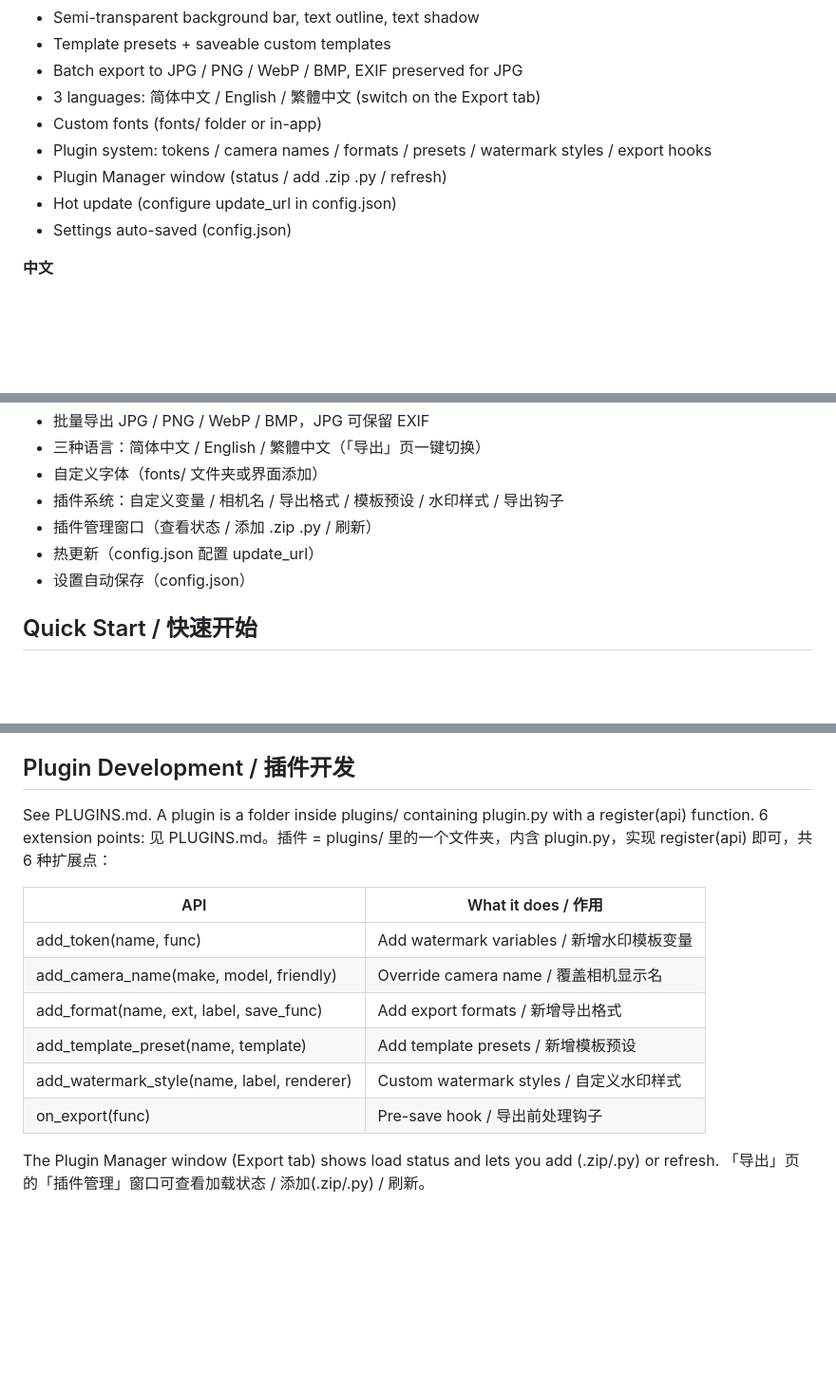
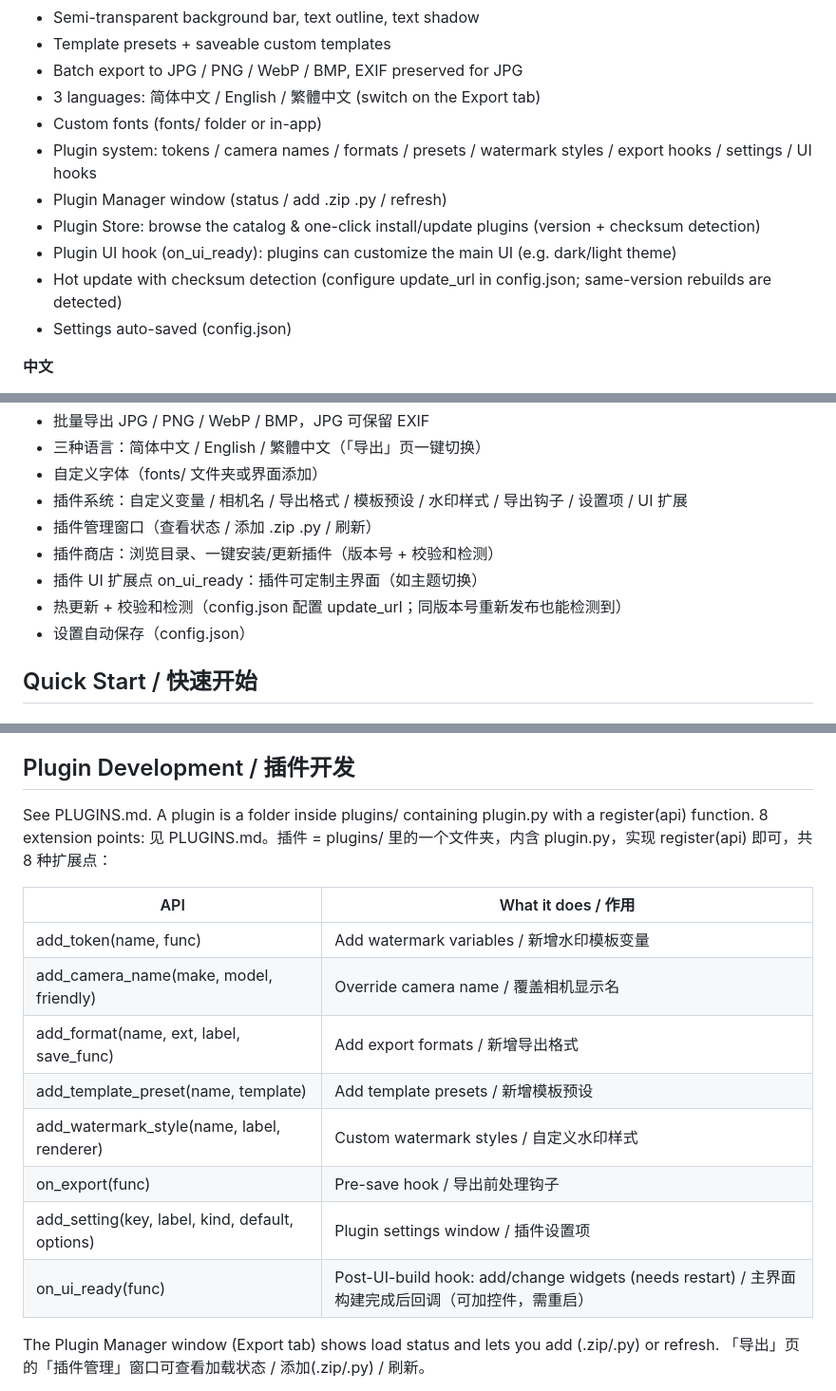
Before and after one commit to shiraijikuu/camera-watermark, a Markdown page: README.md, 3 parts joined by grey strips. Shown at 95% size. Drawn GitHub-style; blank space fills up the shorter version.

Commit message:
docs: sync README (plugin store, checksum update detection, on_ui_ready, add_setting; 8 extension points) + PLUGINS.md example -> theme-switcher

```diff
--- a/README.md
+++ b/README.md
@@ -21,9 +21,11 @@
 - Batch export to JPG / PNG / WebP / BMP, EXIF preserved for JPG
 - 3 languages: 简体中文 / English / 繁體中文 (switch on the Export tab)
 - Custom fonts (fonts/ folder or in-app)
-- Plugin system: tokens / camera names / formats / presets / watermark styles / export hooks
+- Plugin system: tokens / camera names / formats / presets / watermark styles / export hooks / settings / UI hooks
 - Plugin Manager window (status / add .zip .py / refresh)
-- Hot update (configure update_url in config.json)
+- Plugin Store: browse the catalog & one-click install/update plugins (version + checksum detection)
+- Plugin UI hook (on_ui_ready): plugins can customize the main UI (e.g. dark/light theme)
+- Hot update with checksum detection (configure update_url in config.json; same-version rebuilds are detected)
 - Settings auto-saved (config.json)
 
 **中文**
@@ -36,9 +38,11 @@
 - 批量导出 JPG / PNG / WebP / BMP，JPG 可保留 EXIF
 - 三种语言：简体中文 / English / 繁體中文（「导出」页一键切换）
 - 自定义字体（fonts/ 文件夹或界面添加）
-- 插件系统：自定义变量 / 相机名 / 导出格式 / 模板预设 / 水印样式 / 导出钩子
+- 插件系统：自定义变量 / 相机名 / 导出格式 / 模板预设 / 水印样式 / 导出钩子 / 设置项 / UI 扩展
 - 插件管理窗口（查看状态 / 添加 .zip .py / 刷新）
-- 热更新（config.json 配置 update_url）
+- 插件商店：浏览目录、一键安装/更新插件（版本号 + 校验和检测）
+- 插件 UI 扩展点 on_ui_ready：插件可定制主界面（如主题切换）
+- 热更新 + 校验和检测（config.json 配置 update_url；同版本号重新发布也能检测到）
 - 设置自动保存（config.json）
 
 ## Quick Start / 快速开始
@@ -86,7 +90,7 @@ Default "Camera + Settings" template / 默认「相机 + 参数」模板：{make
 
 ## Plugin Development / 插件开发
 
-See PLUGINS.md. A plugin is a folder inside plugins/ containing plugin.py with a register(api) function. 6 extension points: 见 PLUGINS.md。插件 = plugins/ 里的一个文件夹，内含 plugin.py，实现 register(api) 即可，共 6 种扩展点：
+See PLUGINS.md. A plugin is a folder inside plugins/ containing plugin.py with a register(api) function. 8 extension points: 见 PLUGINS.md。插件 = plugins/ 里的一个文件夹，内含 plugin.py，实现 register(api) 即可，共 8 种扩展点：
 
 | API | What it does / 作用 |
 |-----|------|
@@ -96,6 +100,8 @@ See PLUGINS.md. A plugin is a folder inside plugins/ containing plugin.py with a
 | add_template_preset(name, template) | Add template presets / 新增模板预设 |
 | add_watermark_style(name, label, renderer) | Custom watermark styles / 自定义水印样式 |
 | on_export(func) | Pre-save hook / 导出前处理钩子 |
+| add_setting(key, label, kind, default, options) | Plugin settings window / 插件设置项 |
+| on_ui_ready(func) | Post-UI-build hook: add/change widgets (needs restart) / 主界面构建完成后回调（可加控件，需重启） |
 
 The Plugin Manager window (Export tab) shows load status and lets you add (.zip/.py) or refresh. 「导出」页的「插件管理」窗口可查看加载状态 / 添加(.zip/.py) / 刷新。
 
```
Also changed, not shown: PLUGINS.md (+2 -1 lines).
